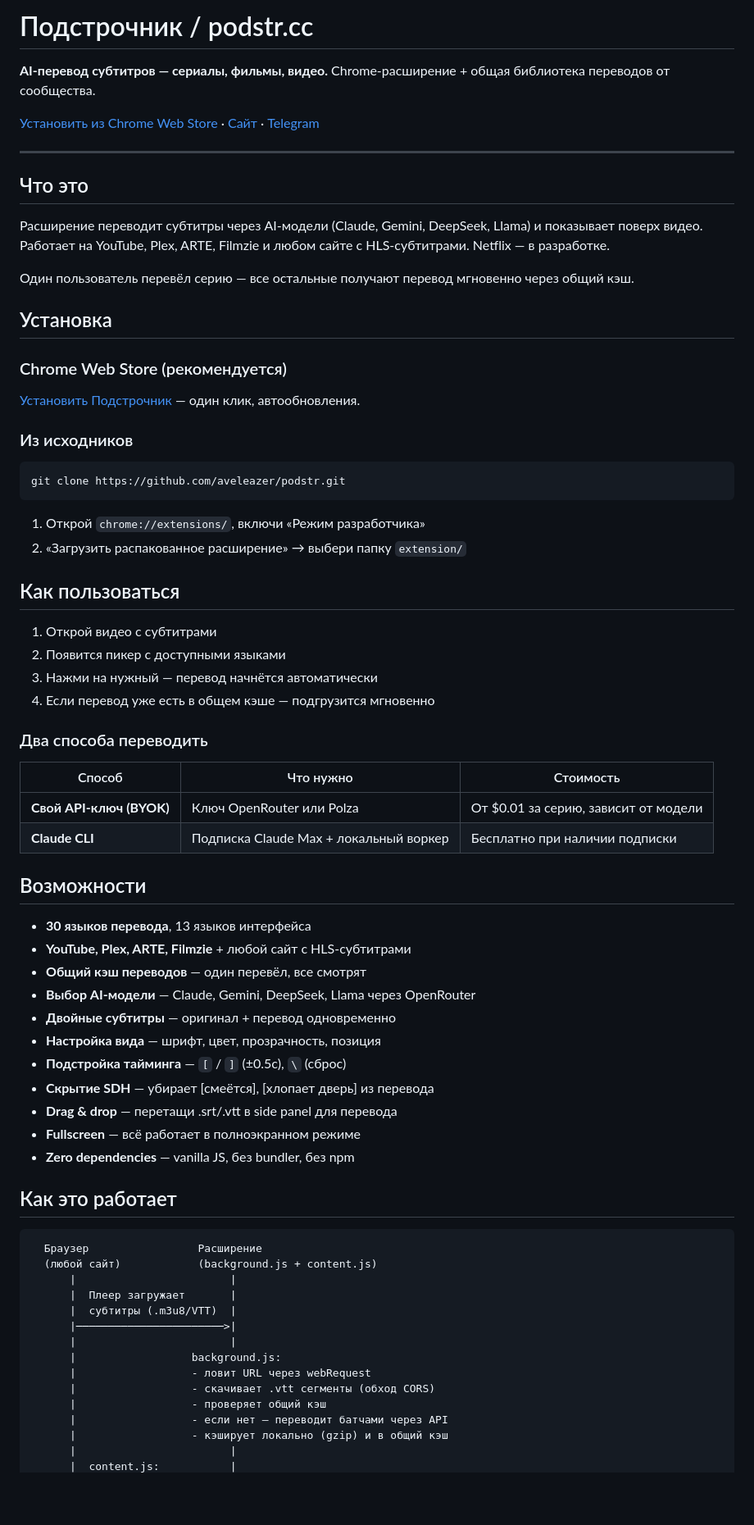
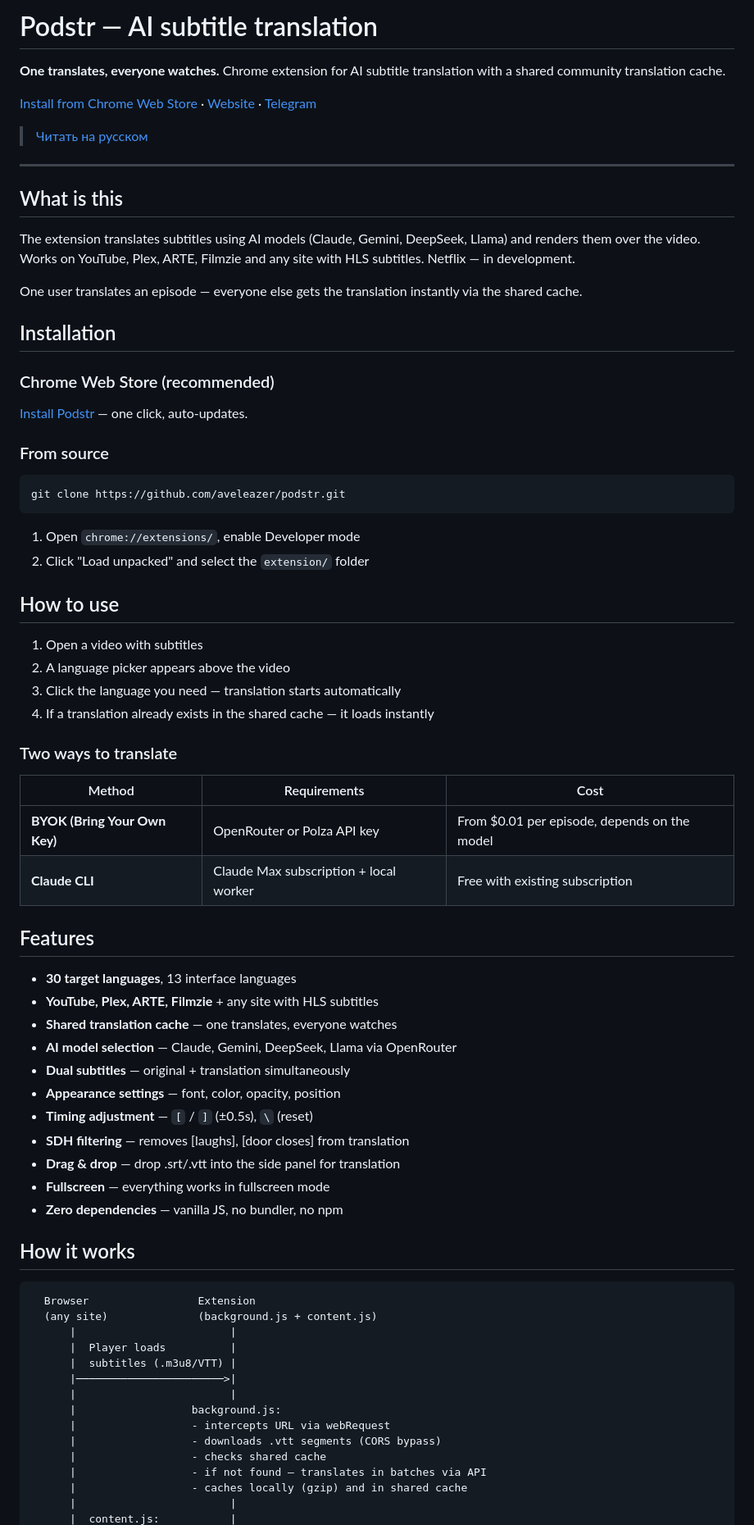
Before and after one commit to aveleazer/podstr, a Markdown page: README.md, the part around one of its changes. Shown at 82% size. Rendered like a GitHub page; blank space fills up the shorter version.

````diff
--- a/README.md
+++ b/README.md
@@ -1,76 +1,78 @@
-# Подстрочник / podstr.cc
+# Podstr — AI subtitle translation
 
-**AI-перевод субтитров — сериалы, фильмы, видео.**
-Chrome-расширение + общая библиотека переводов от сообщества.
+**One translates, everyone watches.**
+Chrome extension for AI subtitle translation with a shared community translation cache.
 
-[Установить из Chrome Web Store](https://chromewebstore.google.com/detail/podstrcc/iophagcapjpmkcpdjkfndpdakipokeih) · [Сайт](https://podstr.cc) · [Telegram](https://t.me/podstrcc)
+[Install from Chrome Web Store](https://chromewebstore.google.com/detail/podstrcc/iophagcapjpmkcpdjkfndpdakipokeih) · [Website](https://podstr.cc) · [Telegram](https://t.me/podstrcc)
+
+> [Читать на русском](docs/README.ru.md)
 
 ---
 
-## Что это
+## What is this
 
-Расширение переводит субтитры через AI-модели (Claude, Gemini, DeepSeek, Llama) и показывает поверх видео. Работает на YouTube, Plex, ARTE, Filmzie и любом сайте с HLS-субтитрами. Netflix — в разработке.
+The extension translates subtitles using AI models (Claude, Gemini, DeepSeek, Llama) and renders them over the video. Works on YouTube, Plex, ARTE, Filmzie and any site with HLS subtitles. Netflix — in development.
 
-Один пользователь перевёл серию — все остальные получают перевод мгновенно через общий кэш.
+One user translates an episode — everyone else gets the translation instantly via the shared cache.
 
-## Установка
+## Installation
 
-### Chrome Web Store (рекомендуется)
+### Chrome Web Store (recommended)
 
-[Установить Подстрочник](https://chromewebstore.google.com/detail/podstrcc/iophagcapjpmkcpdjkfndpdakipokeih) — один клик, автообновления.
+[Install Podstr](https://chromewebstore.google.com/detail/podstrcc/iophagcapjpmkcpdjkfndpdakipokeih) — one click, auto-updates.
 
-### Из исходников
+### From source
 
 ```bash
 git clone https://github.com/aveleazer/podstr.git
 ```
 
-1. Открой `chrome://extensions/`, включи «Режим разработчика»
-2. «Загрузить распакованное расширение» → выбери папку `extension/`
+1. Open `chrome://extensions/`, enable Developer mode
+2. Click "Load unpacked" and select the `extension/` folder
 
-## Как пользоваться
+## How to use
 
-1. Открой видео с субтитрами
-2. Появится пикер с доступными языками
-3. Нажми на нужный — перевод начнётся автоматически
-4. Если перевод уже есть в общем кэше — подгрузится мгновенно
+1. Open a video with subtitles
+2. A language picker appears above the video
+3. Click the language you need — translation starts automatically
+4. If a translation already exists in the shared cache — it loads instantly
 
-### Два способа переводить
+### Two ways to translate
 
-| Способ | Что нужно | Стоимость |
-|--------|-----------|-----------|
-| **Свой API-ключ (BYOK)** | Ключ OpenRouter или Polza | От $0.01 за серию, зависит от модели |
-| **Claude CLI** | Подписка Claude Max + локальный воркер | Бесплатно при наличии подписки |
+| Method | Requirements | Cost |
+|--------|-------------|------|
+| **BYOK (Bring Your Own Key)** | OpenRouter or Polza API key | From $0.01 per episode, depends on the model |
+| **Claude CLI** | Claude Max subscription + local worker | Free with existing subscription |
 
-## Возможности
+## Features
 
-- **30 языков перевода**, 13 языков интерфейса
-- **YouTube, Plex, ARTE, Filmzie** + любой сайт с HLS-субтитрами
-- **Общий кэш переводов** — один перевёл, все смотрят
-- **Выбор AI-модели** — Claude, Gemini, DeepSeek, Llama через OpenRouter
-- **Двойные субтитры** — оригинал + перевод одновременно
-- **Настройка вида** — шрифт, цвет, прозрачность, позиция
-- **Подстройка тайминга** — `[` / `]` (±0.5с), `\` (сброс)
-- **Скрытие SDH** — убирает [смеётся], [хлопает дверь] из перевода
-- **Drag & drop** — перетащи .srt/.vtt в side panel для перевода
-- **Fullscreen** — всё работает в полноэкранном режиме
-- **Zero dependencies** — vanilla JS, без bundler, без npm
+- **30 target languages**, 13 interface languages
+- **YouTube, Plex, ARTE, Filmzie** + any site with HLS subtitles
+- **Shared translation cache** — one translates, everyone watches
+- **AI model selection** — Claude, Gemini, DeepSeek, Llama via OpenRouter
+- **Dual subtitles** — original + translation simultaneously
+- **Appearance settings** — font, color, opacity, position
+- **Timing adjustment** — `[` / `]` (±0.5s), `\` (reset)
+- **SDH filtering** — removes [laughs], [door closes] from translation
+- **Drag & drop** — drop .srt/.vtt into the side panel for translation
+- **Fullscreen** — everything works in fullscreen mode
+- **Zero dependencies** — vanilla JS, no bundler, no npm
 
-## Как это работает
+## How it works
 
 ```
-  Браузер                 Расширение
-  (любой сайт)            (background.js + content.js)
+  Browser                 Extension
+  (any site)              (background.js + content.js)
       |                        |
-      |  Плеер загружает       |
-      |  субтитры (.m3u8/VTT)  |
+      |  Player loads          |
+      |  subtitles (.m3u8/VTT) |
       |───────────────────────>|
       |                        |
       |                  background.js:
-      |                  - ловит URL через webRequest
-      |                  - скачивает .vtt сегменты (обход CORS)
-      |                  - проверяет общий кэш
-      |                  - если нет — переводит батчами через API
-      |                  - кэширует локально (gzip) и в общий кэш
+      |                  - intercepts URL via webRequest
+      |                  - downloads .vtt segments (CORS bypass)
+      |                  - checks shared cache
+      |                  - if not found — translates in batches via API
+      |                  - caches locally (gzip) and in shared cache
       |                        |
       |  content.js:           |
````
Also changed, not shown: other parts of README.md (+37 -40 lines), docs/README.ru.md (added, +99 -0 lines).
